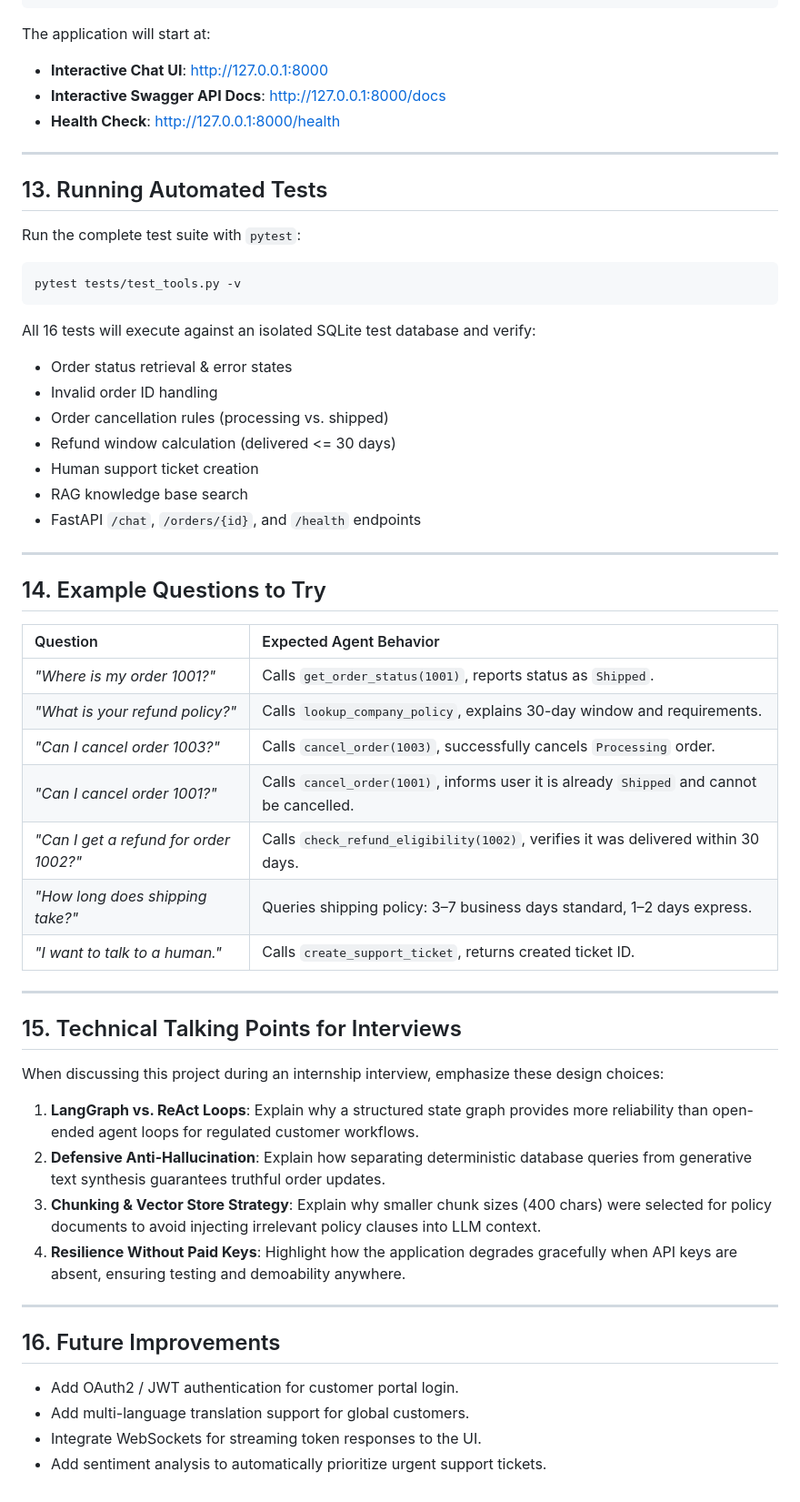
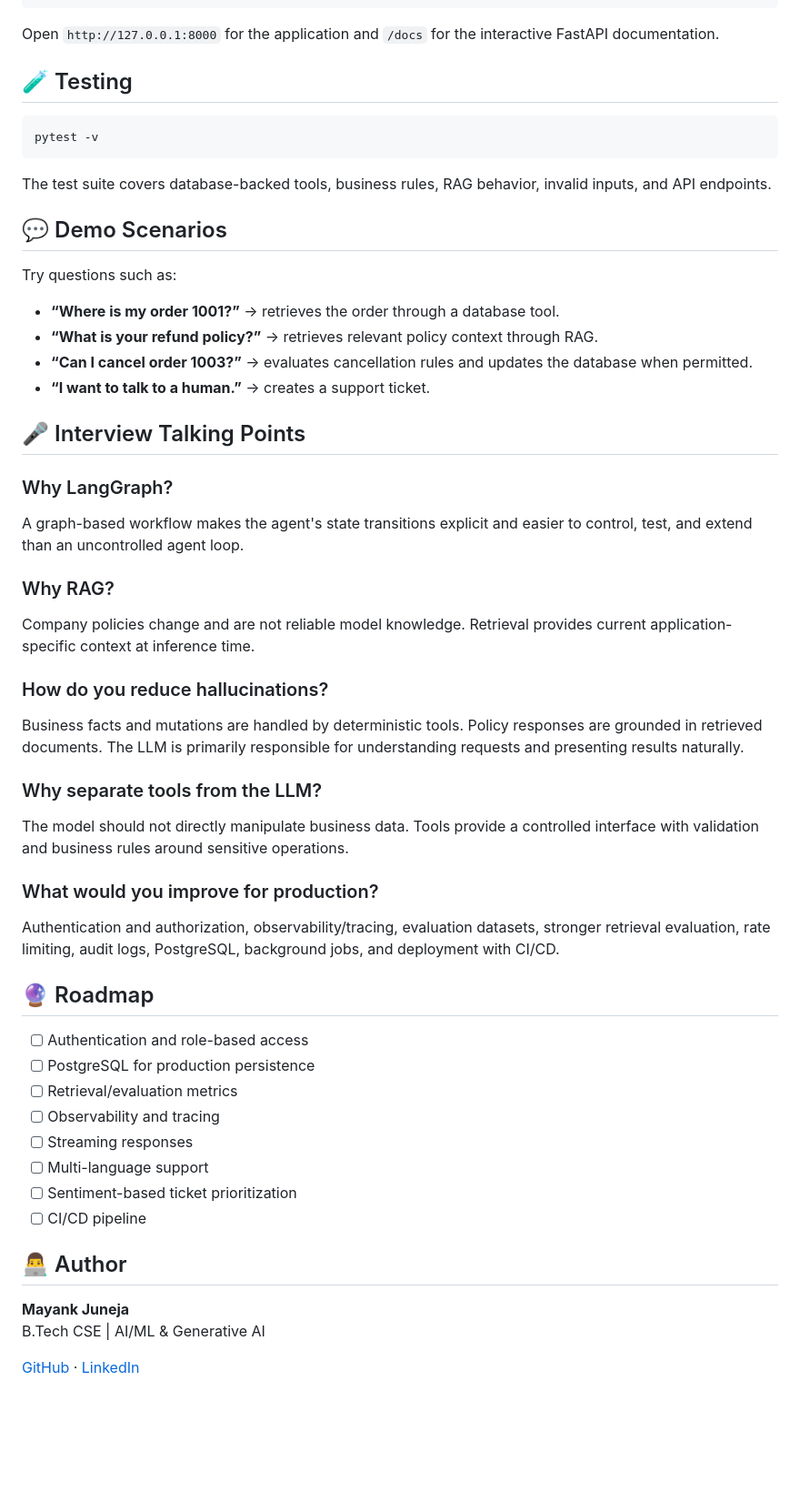
Before and after one commit to juneja711/ai-support-resolution-agent, a Markdown page: README.md, the part around one of its changes. Shown at 91% size. Drawn GitHub-style; blank space fills up the shorter version.

Commit message:
Upgrade README for recruiter and interview presentation

````diff
--- a/README.md
+++ b/README.md
@@ -267,58 +188,56 @@ python -m app.rag.ingest
 uvicorn app.main:app --reload
 ```
 
-The application will start at:
-- **Interactive Chat UI**: [http://127.0.0.1:8000](http://127.0.0.1:8000)
-- **Interactive Swagger API Docs**: [http://127.0.0.1:8000/docs](http://127.0.0.1:8000/docs)
-- **Health Check**: [http://127.0.0.1:8000/health](http://127.0.0.1:8000/health)
+Open `http://127.0.0.1:8000` for the application and `/docs` for the interactive FastAPI documentation.
 
----
+## 🧪 Testing
 
-## 13. Running Automated Tests
-
-Run the complete test suite with `pytest`:
 ```bash
-pytest tests/test_tools.py -v
+pytest -v
 ```
 
-All 16 tests will execute against an isolated SQLite test database and verify:
-- Order status retrieval & error states
-- Invalid order ID handling
-- Order cancellation rules (processing vs. shipped)
-- Refund window calculation (delivered <= 30 days)
-- Human support ticket creation
-- RAG knowledge base search
-- FastAPI `/chat`, `/orders/{id}`, and `/health` endpoints
+The test suite covers database-backed tools, business rules, RAG behavior, invalid inputs, and API endpoints.
 
----
+## 💬 Demo Scenarios
 
-## 14. Example Questions to Try
+Try questions such as:
 
-| Question | Expected Agent Behavior |
-| :--- | :--- |
-| *"Where is my order 1001?"* | Calls `get_order_status(1001)`, reports status as `Shipped`. |
-| *"What is your refund policy?"* | Calls `lookup_company_policy`, explains 30-day window and requirements. |
-| *"Can I cancel order 1003?"* | Calls `cancel_order(1003)`, successfully cancels `Processing` order. |
-| *"Can I cancel order 1001?"* | Calls `cancel_order(1001)`, informs user it is already `Shipped` and cannot be cancelled. |
-| *"Can I get a refund for order 1002?"* | Calls `check_refund_eligibility(1002)`, verifies it was delivered within 30 days. |
-| *"How long does shipping take?"* | Queries shipping policy: 3–7 business days standard, 1–2 days express. |
-| *"I want to talk to a human."* | Calls `create_support_ticket`, returns created ticket ID. |
+- **“Where is my order 1001?”** → retrieves the order through a database tool.
+- **“What is your refund policy?”** → retrieves relevant policy context through RAG.
+- **“Can I cancel order 1003?”** → evaluates cancellation rules and updates the database when permitted.
+- **“I want to talk to a human.”** → creates a support ticket.
 
----
+## 🎤 Interview Talking Points
 
-## 15. Technical Talking Points for Interviews
+### Why LangGraph?
+A graph-based workflow makes the agent's state transitions explicit and easier to control, test, and extend than an uncontrolled agent loop.
 
-When discussing this project during an internship interview, emphasize these design choices:
-1. **LangGraph vs. ReAct Loops**: Explain why a structured state graph provides more reliability than open-ended agent loops for regulated customer workflows.
-2. **Defensive Anti-Hallucination**: Explain how separating deterministic database queries from generative text synthesis guarantees truthful order updates.
-3. **Chunking & Vector Store Strategy**: Explain why smaller chunk sizes (400 chars) were selected for policy documents to avoid injecting irrelevant policy clauses into LLM context.
-4. **Resilience Without Paid Keys**: Highlight how the application degrades gracefully when API keys are absent, ensuring testing and demoability anywhere.
+### Why RAG?
+Company policies change and are not reliable model knowledge. Retrieval provides current application-specific context at inference time.
 
----
+### How do you reduce hallucinations?
+Business facts and mutations are handled by deterministic tools. Policy responses are grounded in retrieved documents. The LLM is primarily responsible for understanding requests and presenting results naturally.
 
-## 16. Future Improvements
+### Why separate tools from the LLM?
+The model should not directly manipulate business data. Tools provide a controlled interface with validation and business rules around sensitive operations.
 
-- Add OAuth2 / JWT authentication for customer portal login.
-- Add multi-language translation support for global customers.
-- Integrate WebSockets for streaming token responses to the UI.
-- Add sentiment analysis to automatically prioritize urgent support tickets.
+### What would you improve for production?
+Authentication and authorization, observability/tracing, evaluation datasets, stronger retrieval evaluation, rate limiting, audit logs, PostgreSQL, background jobs, and deployment with CI/CD.
+
+## 🔮 Roadmap
+
+- [ ] Authentication and role-based access
+- [ ] PostgreSQL for production persistence
+- [ ] Retrieval/evaluation metrics
+- [ ] Observability and tracing
+- [ ] Streaming responses
+- [ ] Multi-language support
+- [ ] Sentiment-based ticket prioritization
+- [ ] CI/CD pipeline
+
+## 👨‍💻 Author
+
+**Mayank Juneja**
+B.Tech CSE | AI/ML & Generative AI
+
+[GitHub](https://github.com/juneja711) · [LinkedIn](https://www.linkedin.com/in/mayank-juneja-a806b837)
````
Also changed, not shown: other parts of README.md (+143 -222 lines).
